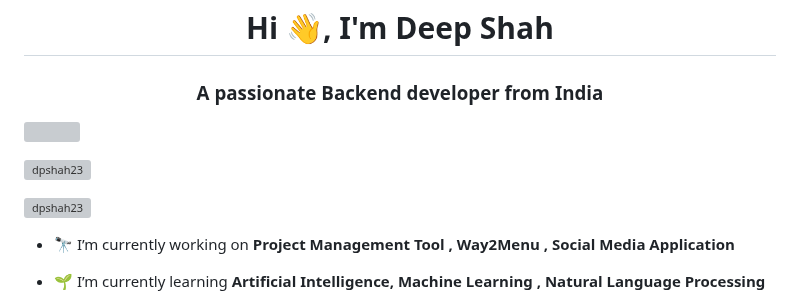
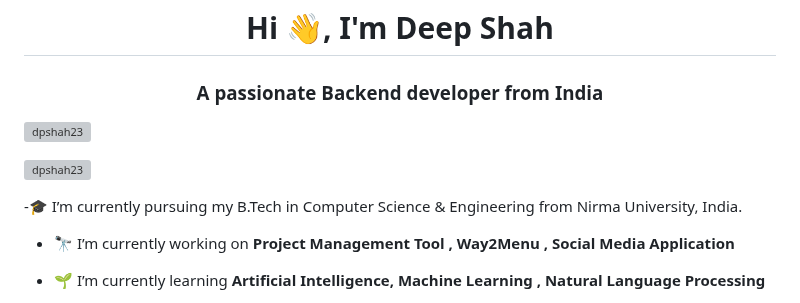
Before and after one commit to dpshah23/dpshah23, a Markdown page: README.md, the part around the change. GitHub-like rendering; grey boxes are pictures that could not be loaded.

Commit message:
Enhance README with education and project details
Updated README to include educational background and current projects.

```diff
--- a/README.md
+++ b/README.md
@@ -2,11 +2,13 @@
 <h3 align="center">A passionate Backend developer from India</h3>
 
 
-[![](https://github-visitor-info.vercel.app/api/v1/track/cQQgyxiKyirqkaiqoC7pKDA492pIhoyFs36PuI8Qo03PT1Hm7F/)](https://github-visitor-info.vercel.app/api/v1/track/cQQgyxiKyirqkaiqoC7pKDA492pIhoyFs36PuI8Qo03PT1Hm7F/)
+<!--[![](https://github-visitor-info.vercel.app/api/v1/track/cQQgyxiKyirqkaiqoC7pKDA492pIhoyFs36PuI8Qo03PT1Hm7F/)](https://github-visitor-info.vercel.app/api/v1/track/cQQgyxiKyirqkaiqoC7pKDA492pIhoyFs36PuI8Qo03PT1Hm7F/) -->
 
-<p align="left"> <img src="https://komarev.com/ghpvc/?username=dpshah23&label=Profile%20views&color=0e75b6&style=flat" alt="dpshah23" /> </p>
+ <p align="left"> <img src="https://komarev.com/ghpvc/?username=dpshah23&label=Profile%20views&color=0e75b6&style=flat" alt="dpshah23" /> </p>
 
 <p align="left"> <a href="https://github-profile-trophy.vercel.app/?username=dpshah23"><img src="https://github-profile-trophy.vercel.app/?username=dpshah23" alt="dpshah23" /></a> </p>
+
+-🎓 I’m currently pursuing my B.Tech in Computer Science & Engineering from Nirma University, India.
 
 - 🔭 I’m currently working on **Project Management Tool , Way2Menu , Social Media Application**
 
```
